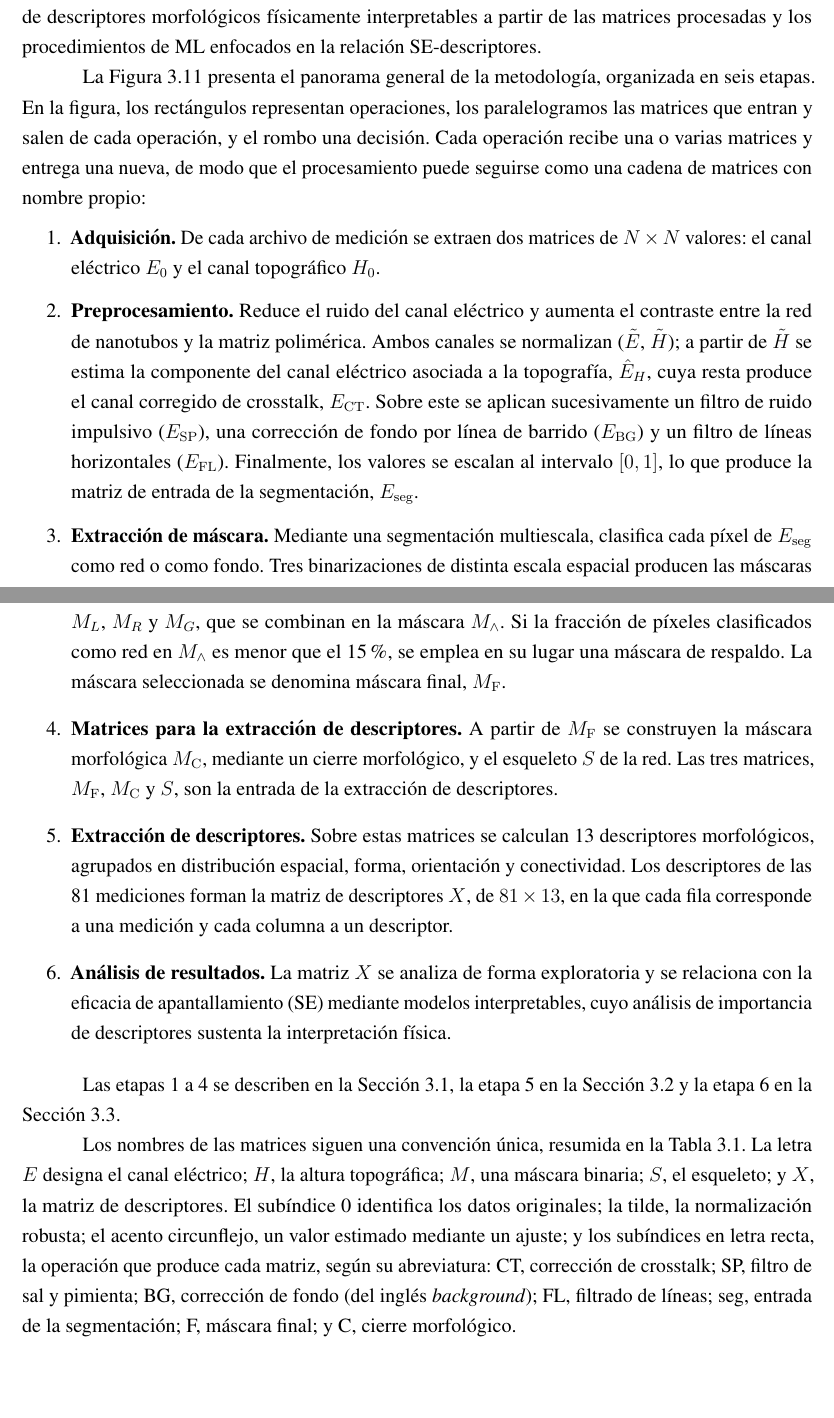
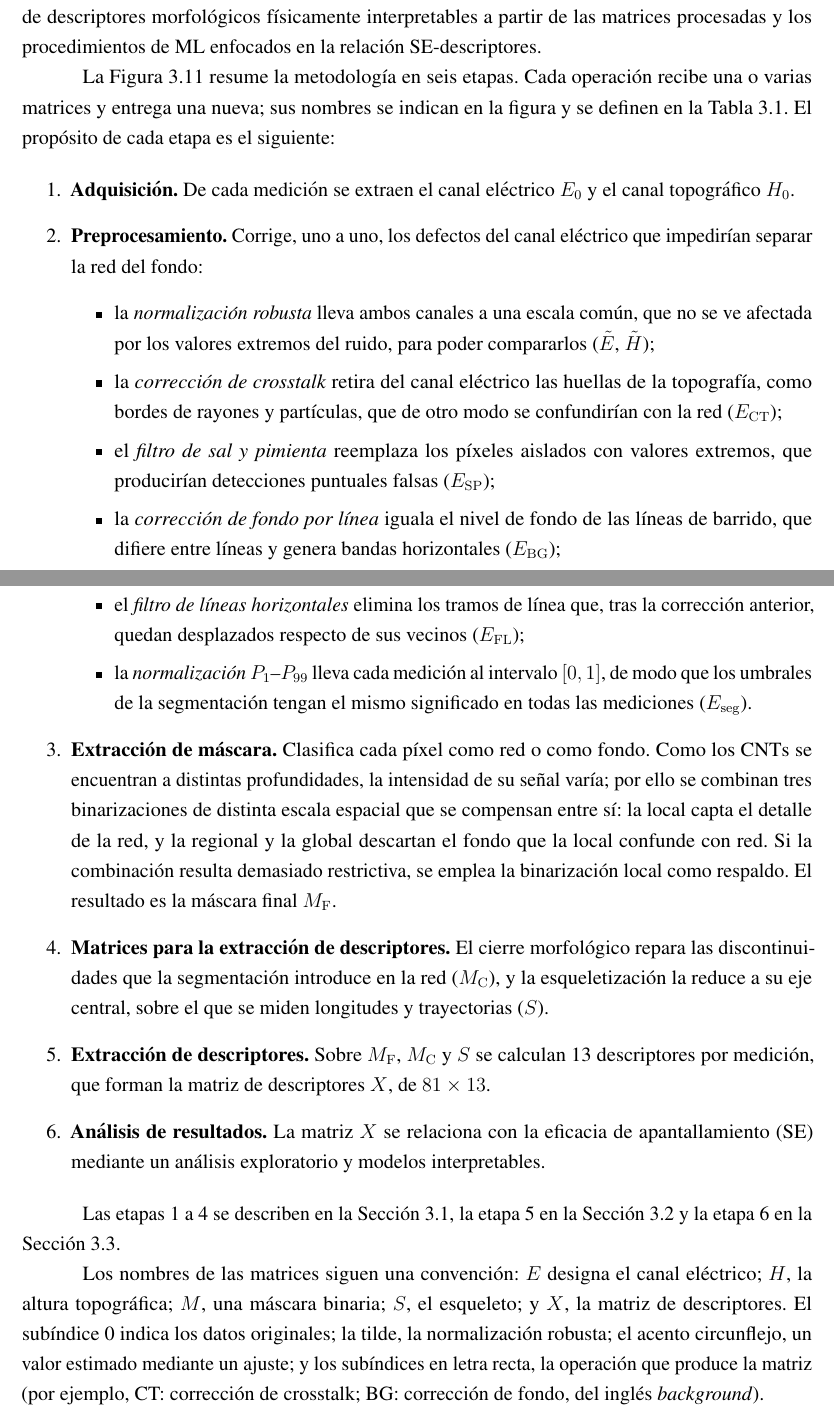
Before and after one commit to Sergio-Colmenares/Tesis, a LaTeX thesis (documento/main.tex, which reads documento/capitulos/03_metodologia.tex): two parts of pages 27 and 28 of 97, joined at a grey line, cut so that both start at the same text, the shorter picture padded with empty space. Compiled offline with pdfLaTeX.

Commit message:
Introducción del Cap. 3 más concisa y número de la página apaisada
- Cada operación del preprocesamiento explica para qué se aplica; se retira lo que
  ya dicen la figura y la tabla (símbolos del diagrama, lista de abreviaturas).
- El número de la página apaisada aparecía girado en el borde (parecía una W);
  ahora va abajo al centro de la vista apaisada.

Co-Authored-By: Claude Opus 5.5 <noreply@anthropic.com>
Claude-Session: https://claude.ai/code/session_016ZWjRff9syV3PPc1qfyYwV

```diff
--- a/documento/capitulos/03_metodologia.tex
+++ b/documento/capitulos/03_metodologia.tex
@@ -2,31 +2,39 @@
 
 Este capítulo describe los procedimientos aplicados sobre el conjunto de datos de microscopía de fuerza electrostática de segundo armónico (EFM-2$\omega$) empleado en este trabajo. La descripción se organiza en torno a los objetivos específicos del proyecto (Sección~\ref{sec:objetivos}), registrando la metodología aplicada en aquellos en que sea necesaria, con el fin de asegurar la claridad y reproducibilidad del trabajo. Estos objetivos son: el procesamiento digital de los datos de microscopía para reducir el ruido y aumentar el contraste de la red de nanotubos respecto a la matriz polimérica, la extracción de descriptores morfológicos físicamente interpretables a partir de las matrices procesadas y los procedimientos de ML enfocados en la relación SE-descriptores.
 
-La Figura~\ref{fig:met_panorama} presenta el panorama general de la metodología, organizada en seis etapas. En la figura, los rectángulos representan operaciones, los paralelogramos las matrices que entran y salen de cada operación, y el rombo una decisión. Cada operación recibe una o varias matrices y entrega una nueva, de modo que el procesamiento puede seguirse como una cadena de matrices con nombre propio:
+La Figura~\ref{fig:met_panorama} resume la metodología en seis etapas. Cada operación recibe una o varias matrices y entrega una nueva; sus nombres se indican en la figura y se definen en la Tabla~\ref{tab:nomenclatura}. El propósito de cada etapa es el siguiente:
 
 \begin{enumerate}
-    \item \textbf{Adquisición.} De cada archivo de medición se extraen dos matrices de $N\times N$ valores: el canal eléctrico $E_0$ y el canal topográfico $H_0$.
-    \item \textbf{Preprocesamiento.} Reduce el ruido del canal eléctrico y aumenta el contraste entre la red de nanotubos y la matriz polimérica. Ambos canales se normalizan ($\tilde E$, $\tilde H$); a partir de $\tilde H$ se estima la componente del canal eléctrico asociada a la topografía, $\hat E_H$, cuya resta produce el canal corregido de crosstalk, $E_{\mathrm{CT}}$. Sobre este se aplican sucesivamente un filtro de ruido impulsivo ($E_{\mathrm{SP}}$), una corrección de fondo por línea de barrido ($E_{\mathrm{BG}}$) y un filtro de líneas horizontales ($E_{\mathrm{FL}}$). Finalmente, los valores se escalan al intervalo $[0,1]$, lo que produce la matriz de entrada de la segmentación, $E_{\mathrm{seg}}$.
-    \item \textbf{Extracción de máscara.} Mediante una segmentación multiescala, clasifica cada píxel de $E_{\mathrm{seg}}$ como red o como fondo. Tres binarizaciones de distinta escala espacial producen las máscaras $M_L$, $M_R$ y $M_G$, que se combinan en la máscara $M_\wedge$. Si la fracción de píxeles clasificados como red en $M_\wedge$ es menor que el 15~\%, se emplea en su lugar una máscara de respaldo. La máscara seleccionada se denomina máscara final, $M_{\mathrm{F}}$.
-    \item \textbf{Matrices para la extracción de descriptores.} A partir de $M_{\mathrm{F}}$ se construyen la máscara morfológica $M_{\mathrm{C}}$, mediante un cierre morfológico, y el esqueleto $S$ de la red. Las tres matrices, $M_{\mathrm{F}}$, $M_{\mathrm{C}}$ y $S$, son la entrada de la extracción de descriptores.
-    \item \textbf{Extracción de descriptores.} Sobre estas matrices se calculan 13 descriptores morfológicos, agrupados en distribución espacial, forma, orientación y conectividad. Los descriptores de las 81 mediciones forman la matriz de descriptores $X$, de $81\times13$, en la que cada fila corresponde a una medición y cada columna a un descriptor.
-    \item \textbf{Análisis de resultados.} La matriz $X$ se analiza de forma exploratoria y se relaciona con la eficacia de apantallamiento (SE) mediante modelos interpretables, cuyo análisis de importancia de descriptores sustenta la interpretación física.
+    \item \textbf{Adquisición.} De cada medición se extraen el canal eléctrico $E_0$ y el canal topográfico $H_0$.
+    \item \textbf{Preprocesamiento.} Corrige, uno a uno, los defectos del canal eléctrico que impedirían separar la red del fondo:
+    \begin{itemize}
+        \item la \emph{normalización robusta} lleva ambos canales a una escala común, que no se ve afectada por los valores extremos del ruido, para poder compararlos ($\tilde E$, $\tilde H$);
+        \item la \emph{corrección de crosstalk} retira del canal eléctrico las huellas de la topografía, como bordes de rayones y partículas, que de otro modo se confundirían con la red ($E_{\mathrm{CT}}$);
+        \item el \emph{filtro de sal y pimienta} reemplaza los píxeles aislados con valores extremos, que producirían detecciones puntuales falsas ($E_{\mathrm{SP}}$);
+        \item la \emph{corrección de fondo por línea} iguala el nivel de fondo de las líneas de barrido, que difiere entre líneas y genera bandas horizontales ($E_{\mathrm{BG}}$);
+        \item el \emph{filtro de líneas horizontales} elimina los tramos de línea que, tras la corrección anterior, quedan desplazados respecto de sus vecinos ($E_{\mathrm{FL}}$);
+        \item la \emph{normalización $P_1$--$P_{99}$} lleva cada medición al intervalo $[0,1]$, de modo que los umbrales de la segmentación tengan el mismo significado en todas las mediciones ($E_{\mathrm{seg}}$).
+    \end{itemize}
+    \item \textbf{Extracción de máscara.} Clasifica cada píxel como red o como fondo. Como los CNTs se encuentran a distintas profundidades, la intensidad de su señal varía; por ello se combinan tres binarizaciones de distinta escala espacial que se compensan entre sí: la local capta el detalle de la red, y la regional y la global descartan el fondo que la local confunde con red. Si la combinación resulta demasiado restrictiva, se emplea la binarización local como respaldo. El resultado es la máscara final $M_{\mathrm{F}}$.
+    \item \textbf{Matrices para la extracción de descriptores.} El cierre morfológico repara las discontinuidades que la segmentación introduce en la red ($M_{\mathrm{C}}$), y la esqueletización la reduce a su eje central, sobre el que se miden longitudes y trayectorias ($S$).
+    \item \textbf{Extracción de descriptores.} Sobre $M_{\mathrm{F}}$, $M_{\mathrm{C}}$ y $S$ se calculan 13 descriptores por medición, que forman la matriz de descriptores $X$, de $81\times13$.
+    \item \textbf{Análisis de resultados.} La matriz $X$ se relaciona con la eficacia de apantallamiento (SE) mediante un análisis exploratorio y modelos interpretables.
 \end{enumerate}
 
 Las etapas 1 a 4 se describen en la Sección~\ref{sec:met_procesamiento}, la etapa 5 en la Sección~\ref{sec:met_descriptores} y la etapa 6 en la Sección~\ref{sec:met_analisis}.
 
 \afterpage{%
-\begin{landscape}
+\begin{landscape}\numeroapaisado
 \begin{figure}[p]
 \centering
 \includegraphics[width=\linewidth]{diagrama_metodologia.pdf}
-\caption{Panorama general de la metodología. Los rectángulos representan operaciones, los paralelogramos las matrices que entran y salen de cada operación, y el rombo la decisión de respaldo de la extracción de máscara. Las flechas gruesas indican el paso de una etapa a la siguiente. Las miniaturas corresponden a la medición 2a-6, con la escala de color de cada matriz fijada en sus percentiles 1 y 99; cada miniatura cubre el área de barrido completa, de $60\times60~\mu$m.}
+\caption{Panorama general de la metodología. Las miniaturas corresponden a la medición 2a-6; la escala de color de cada matriz se fija en sus percentiles 1 y 99, y cada miniatura cubre el área de barrido completa, de $60\times60~\mu$m.}
 \label{fig:met_panorama}
 \end{figure}
 \end{landscape}
 }
 
-Los nombres de las matrices siguen una convención única, resumida en la Tabla~\ref{tab:nomenclatura}. La letra $E$ designa el canal eléctrico; $H$, la altura topográfica; $M$, una máscara binaria; $S$, el esqueleto; y $X$, la matriz de descriptores. El subíndice 0 identifica los datos originales; la tilde, la normalización robusta; el acento circunflejo, un valor estimado mediante un ajuste; y los subíndices en letra recta, la operación que produce cada matriz, según su abreviatura: CT, corrección de crosstalk; SP, filtro de sal y pimienta; BG, corrección de fondo (del inglés \emph{background}); FL, filtrado de líneas; seg, entrada de la segmentación; F, máscara final; y C, cierre morfológico.
+Los nombres de las matrices siguen una convención: $E$ designa el canal eléctrico; $H$, la altura topográfica; $M$, una máscara binaria; $S$, el esqueleto; y $X$, la matriz de descriptores. El subíndice 0 indica los datos originales; la tilde, la normalización robusta; el acento circunflejo, un valor estimado mediante un ajuste; y los subíndices en letra recta, la operación que produce la matriz (por ejemplo, CT: corrección de crosstalk; BG: corrección de fondo, del inglés \emph{background}).
 
 \begin{table}[H]
 \centering
--- a/documento/main.tex
+++ b/documento/main.tex
@@ -15,6 +15,12 @@
 \usepackage{float}      % para [H] en figuras y tablas
 \usepackage{pdflscape}  % páginas apaisadas (diagrama de la metodología)
 \usepackage{afterpage}  % coloca la página apaisada sin dejar la anterior a medias
+\usepackage{eso-pic}    % número de página de la hoja apaisada
+% Página apaisada: el número se coloca abajo al centro de la vista apaisada (borde
+% derecho de la hoja), girado como el contenido, en lugar del pie normal.
+\newcommand{\numeroapaisado}{\thispagestyle{empty}%
+  \AddToShipoutPictureFG*{\AtPageLowerLeft{\put(\LenToUnit{\paperwidth-1.45cm},\LenToUnit{0.5\paperheight}){%
+    \makebox(0,0){\rotatebox{90}{\thepage}}}}}}
 \usepackage{booktabs}   % para tablas de mejor calidad (\toprule, \midrule, \bottomrule)
 \usepackage{caption}    % para control de leyendas
 \captionsetup{justification=justified, singlelinecheck=false} % leyendas justificadas a la izquierda
```
Also changed, not shown: 1 other file.
